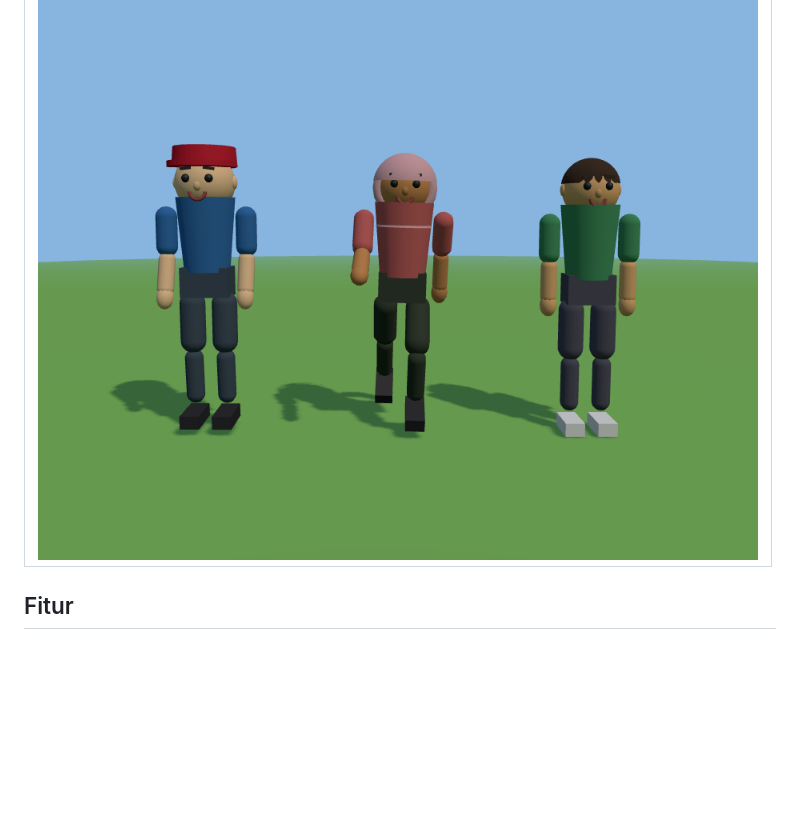
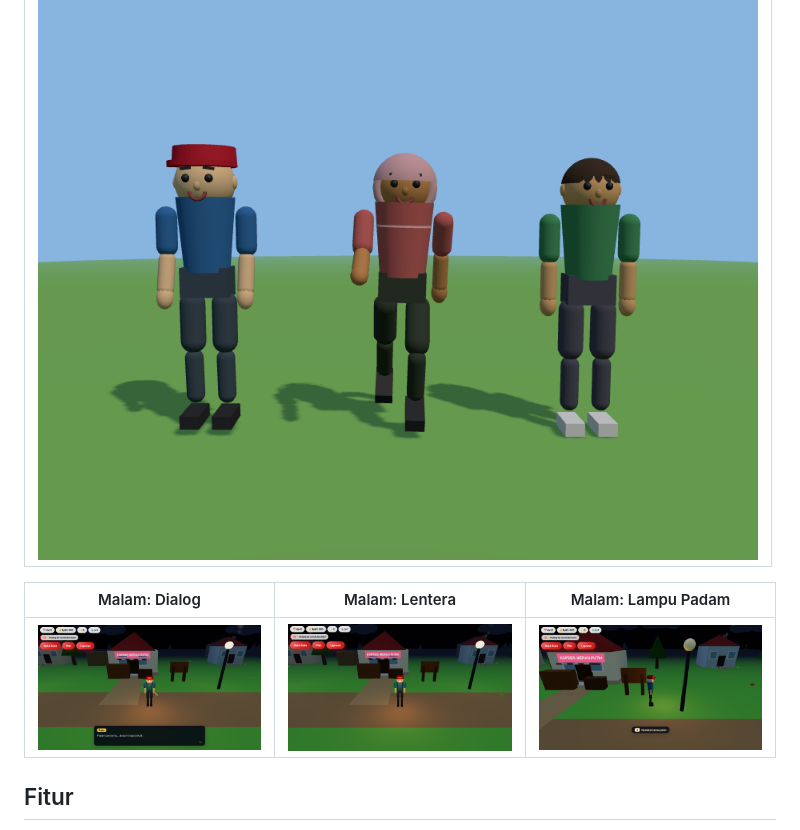
Before and after one commit to rusmanadodi2598/KopdesMerah, a Markdown page: README.md, the part around the change. GitHub-like rendering; pictures changed too: docs/screenshots/malam-dialog.png (added), docs/screenshots/malam-lampu-padam.png (added), docs/screenshots/malam.png (added); blank space fills up the shorter version.

```diff
--- a/README.md
+++ b/README.md
@@ -19,6 +19,10 @@ Repo: https://github.com/rusmanadodi2598/KopdesMerah
 | Karakter |
 |---|
 | ![Karakter](docs/screenshots/karakter.png) |
+
+| Malam: Dialog | Malam: Lentera | Malam: Lampu Padam |
+|---|---|---|
+| ![Malam Dialog](docs/screenshots/malam-dialog.png) | ![Malam](docs/screenshots/malam.png) | ![Lampu Padam](docs/screenshots/malam-lampu-padam.png) |
 
 ## Fitur
 
```
Also changed, not shown: docs/episodes/e01-kabut-pertama.md (added, +229 -0 lines), docs/season-bible.md (added, +238 -0 lines), docs/screenshots/malam-rumah.png (added), docs/screenshots/pagi-laporan.png (added), 9 other files.
